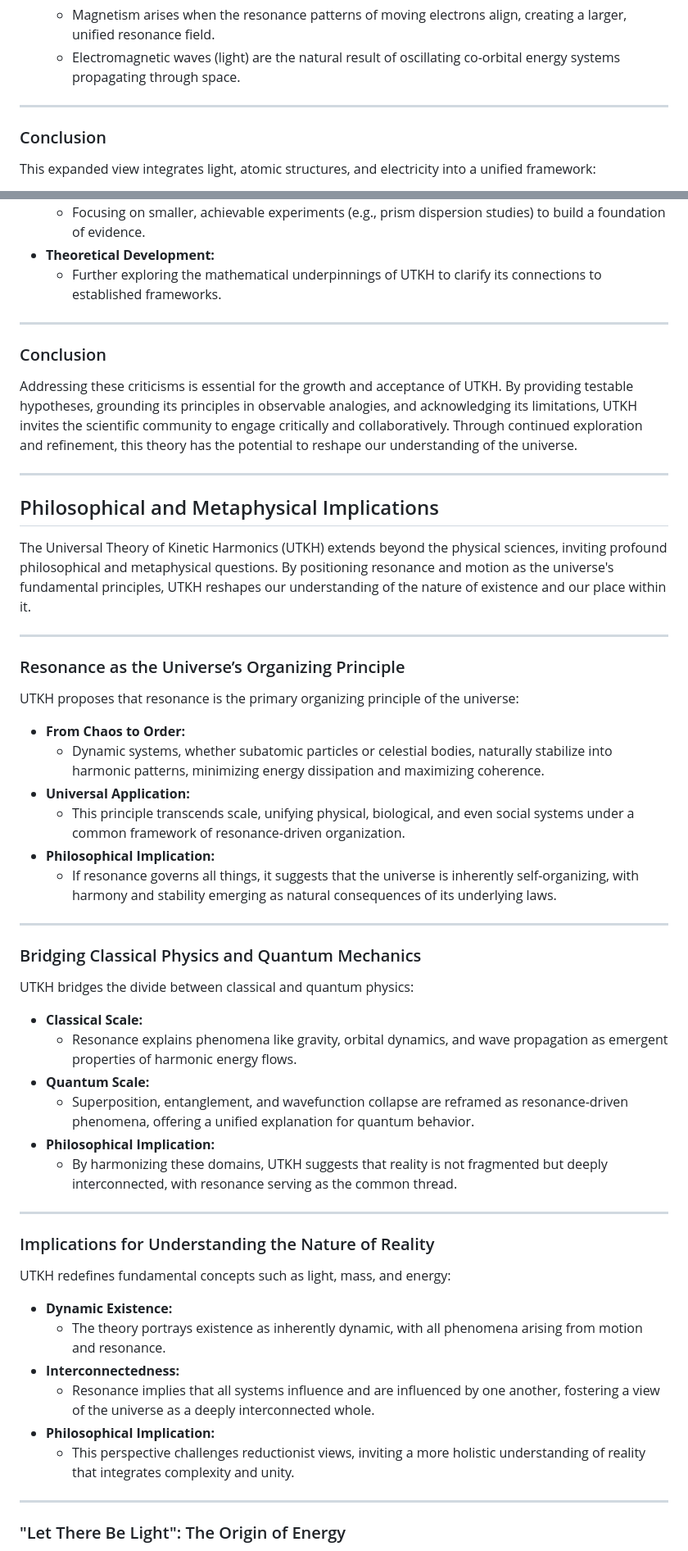
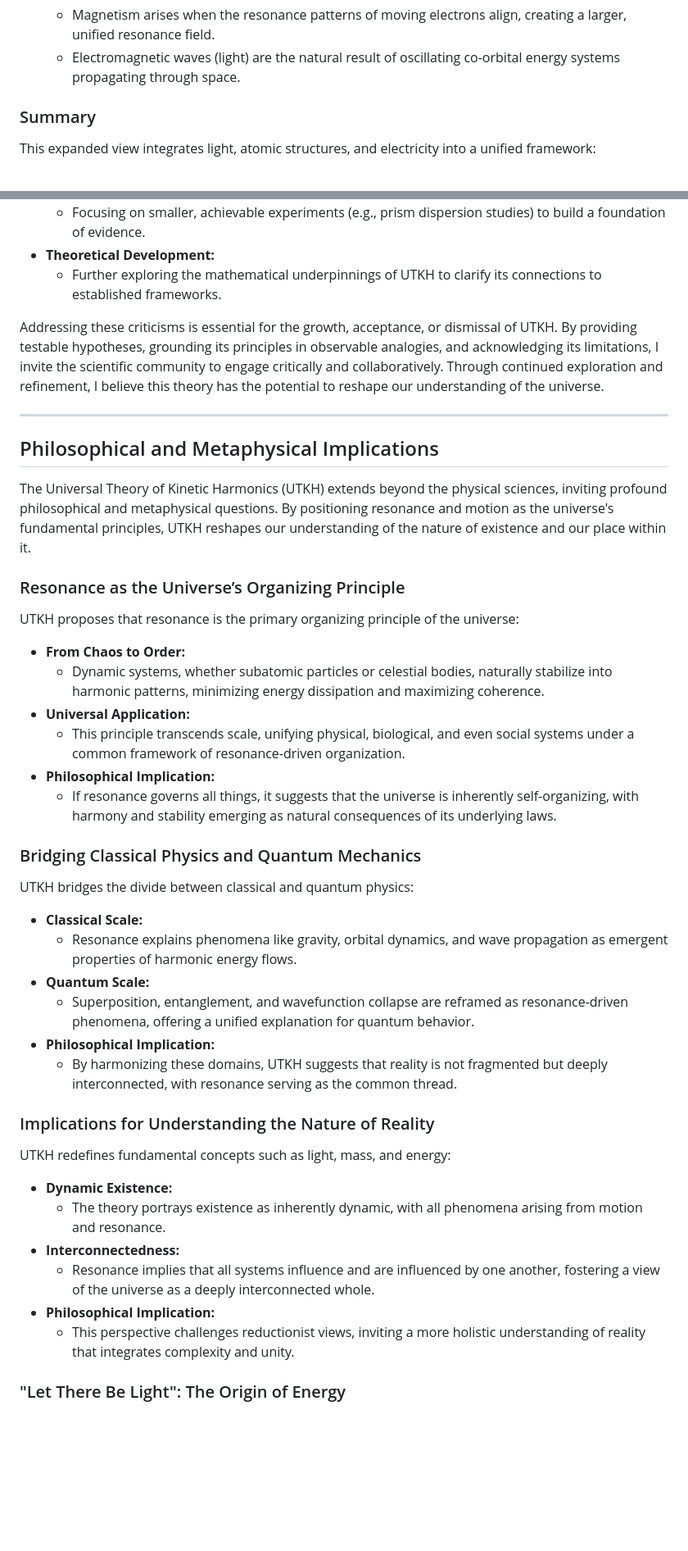
Before and after one commit to joshmorgan1000/UTKH, a Markdown page: README.md, 2 parts joined by grey strips. Shown: that part at 82% size. Rendered like a GitHub page; blank space fills up the shorter version.

```diff
--- a/README.md
+++ b/README.md
@@ -539,9 +484,7 @@ Electricity is traditionally defined as the flow of electrons through a conducto
    - Magnetism arises when the resonance patterns of moving electrons align, creating a larger, unified resonance field.
    - Electromagnetic waves (light) are the natural result of oscillating co-orbital energy systems propagating through space.
 
----
-
-### Conclusion
+### Summary
 
 This expanded view integrates light, atomic structures, and electricity into a unified framework:
 1. **Universality of Resonance** The observed behaviors in fluids, celestial mechanics, and electromagnetic systems reinforce UTKH’s claim that resonance-based attraction is fundamental to the universe.
@@ -674,19 +609,13 @@ While UTKH offers a unifying framework, it also faces inherent challenges and li
 - **Theoretical Development:**
   - Further exploring the mathematical underpinnings of UTKH to clarify its connections to established frameworks.
 
----
-
-### Conclusion
-
-Addressing these criticisms is essential for the growth and acceptance of UTKH. By providing testable hypotheses, grounding its principles in observable analogies, and acknowledging its limitations, UTKH invites the scientific community to engage critically and collaboratively. Through continued exploration and refinement, this theory has the potential to reshape our understanding of the universe.
+Addressing these criticisms is essential for the growth, acceptance, or dismissal of UTKH. By providing testable hypotheses, grounding its principles in observable analogies, and acknowledging its limitations, I invite the scientific community to engage critically and collaboratively. Through continued exploration and refinement, I believe this theory has the potential to reshape our understanding of the universe.
 
 ---
 
 ## Philosophical and Metaphysical Implications <a href="#philosophical-and-metaphysical-implications"></a>
 
 The Universal Theory of Kinetic Harmonics (UTKH) extends beyond the physical sciences, inviting profound philosophical and metaphysical questions. By positioning resonance and motion as the universe's fundamental principles, UTKH reshapes our understanding of the nature of existence and our place within it.
-
----
 
 ### Resonance as the Universe’s Organizing Principle <a href="#resonance-as-the-universes-organizing-principle"></a>
 
@@ -698,8 +627,6 @@ UTKH proposes that resonance is the primary organizing principle of the universe
 - **Philosophical Implication:**
   - If resonance governs all things, it suggests that the universe is inherently self-organizing, with harmony and stability emerging as natural consequences of its underlying laws.
 
----
-
 ### Bridging Classical Physics and Quantum Mechanics <a href="#bridging-classical-physics-and-quantum-mechanics"></a>
 
 UTKH bridges the divide between classical and quantum physics:
@@ -710,8 +637,6 @@ UTKH bridges the divide between classical and quantum physics:
 - **Philosophical Implication:**
   - By harmonizing these domains, UTKH suggests that reality is not fragmented but deeply interconnected, with resonance serving as the common thread.
 
----
-
 ### Implications for Understanding the Nature of Reality <a href="#implications-for-understanding-the-nature-of-reality"></a>
 
 UTKH redefines fundamental concepts such as light, mass, and energy:
@@ -721,8 +646,6 @@ UTKH redefines fundamental concepts such as light, mass, and energy:
   - Resonance implies that all systems influence and are influenced by one another, fostering a view of the universe as a deeply interconnected whole.
 - **Philosophical Implication:**
   - This perspective challenges reductionist views, inviting a more holistic understanding of reality that integrates complexity and unity.
-
----
 
 ### "Let There Be Light": The Origin of Energy <a href="#let-there-be-light"></a>
 
```
Also changed, not shown: other parts of README.md (+9 -86 lines).
